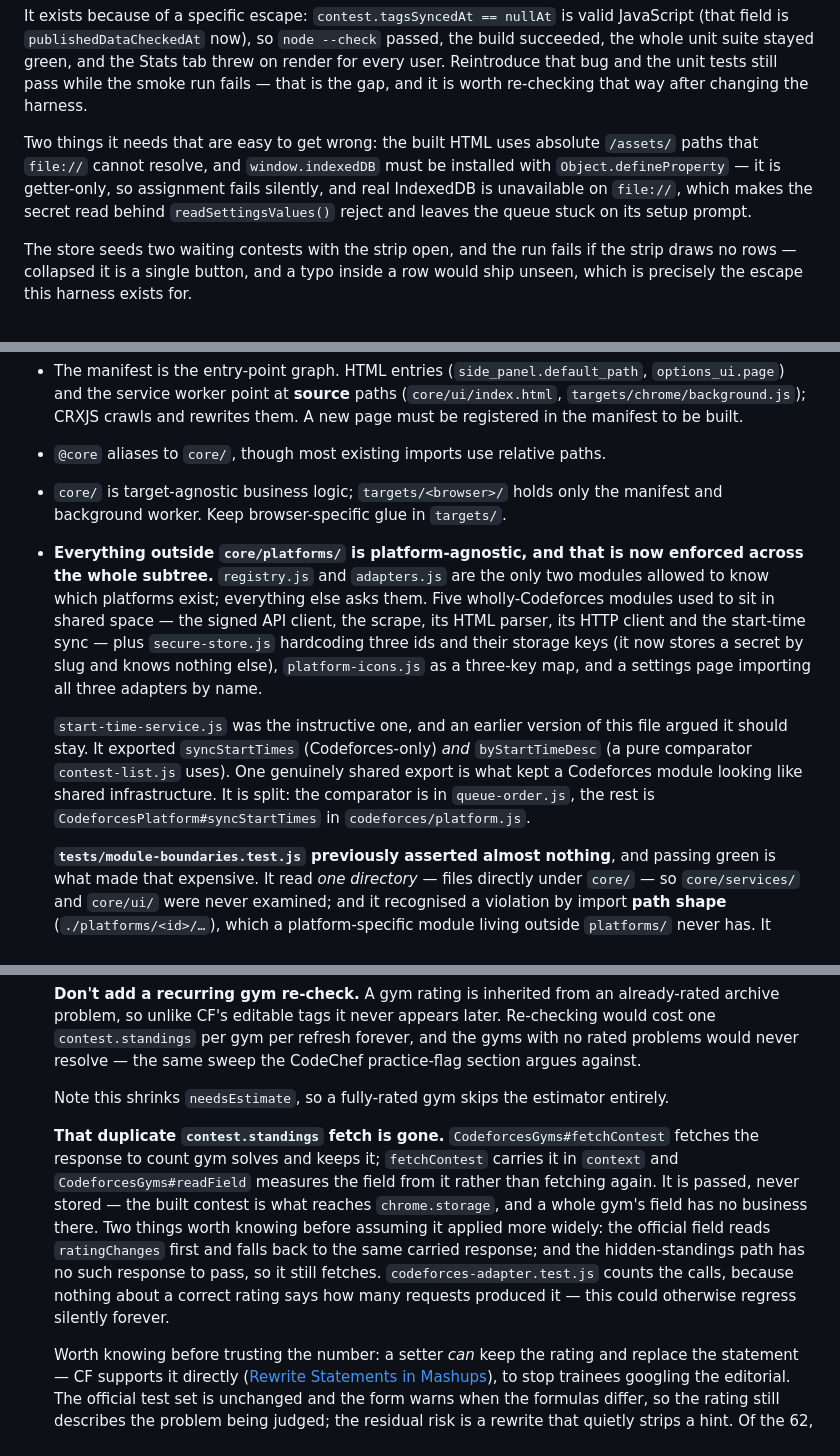
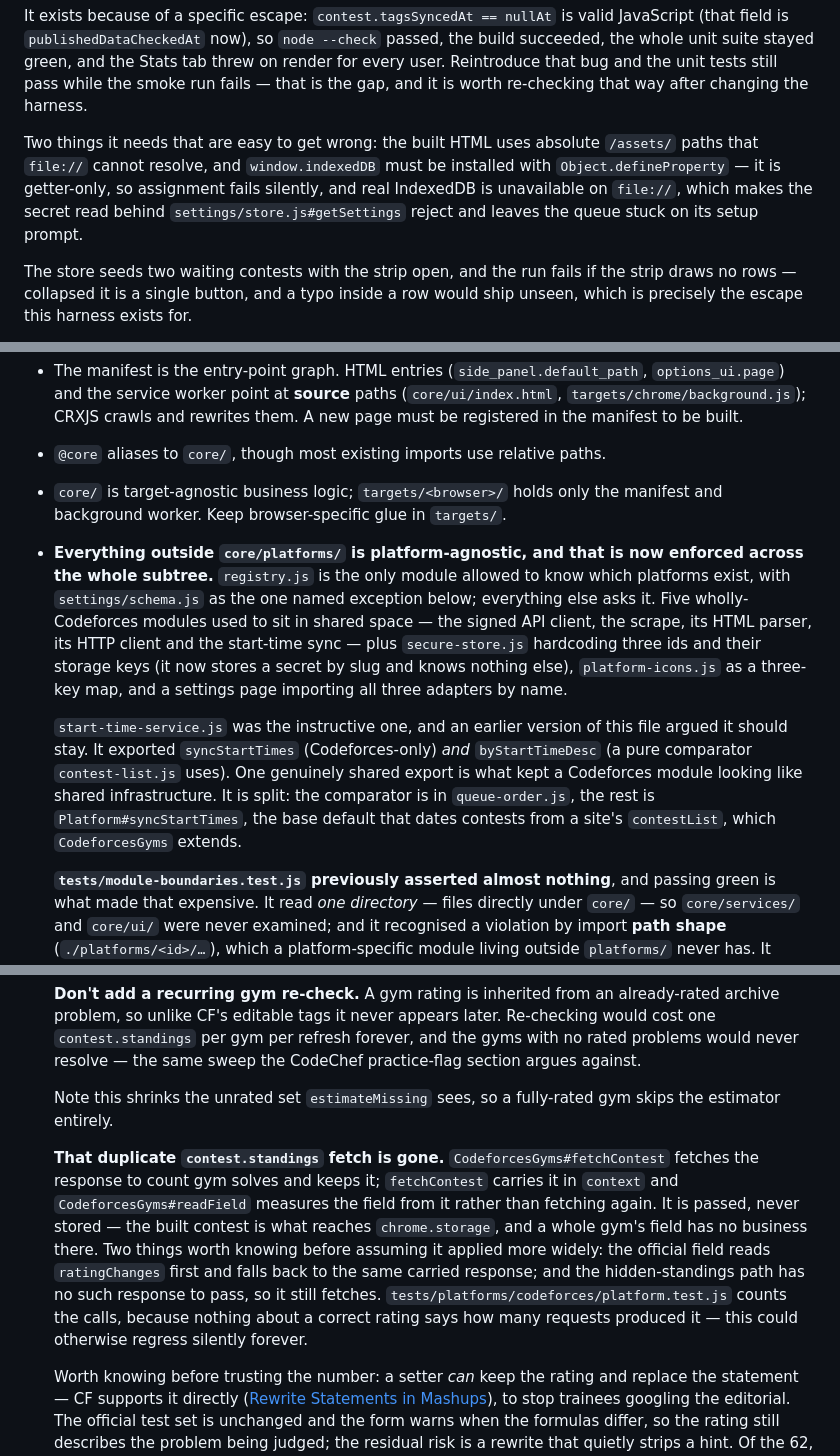
Before and after one commit to jain-arham-hsr/upsolve-tracker, a Markdown page: CLAUDE.md, 3 parts joined by grey strips. Drawn GitHub-style.

```diff
--- a/CLAUDE.md
+++ b/CLAUDE.md
@@ -28,7 +28,7 @@ npm run build:chrome && npm run smoke   # loads the built panel in headless Chro
 
 It exists because of a specific escape: `contest.tagsSyncedAt == nullAt` is valid JavaScript (that field is `publishedDataCheckedAt` now), so `node --check` passed, the build succeeded, the whole unit suite stayed green, and the Stats tab threw on render for every user. Reintroduce that bug and the unit tests still pass while the smoke run fails — that is the gap, and it is worth re-checking that way after changing the harness.
 
-Two things it needs that are easy to get wrong: the built HTML uses absolute `/assets/` paths that `file://` cannot resolve, and `window.indexedDB` must be installed with `Object.defineProperty` — it is getter-only, so assignment fails silently, and real IndexedDB is unavailable on `file://`, which makes the secret read behind `readSettingsValues()` reject and leaves the queue stuck on its setup prompt.
+Two things it needs that are easy to get wrong: the built HTML uses absolute `/assets/` paths that `file://` cannot resolve, and `window.indexedDB` must be installed with `Object.defineProperty` — it is getter-only, so assignment fails silently, and real IndexedDB is unavailable on `file://`, which makes the secret read behind `settings/store.js#getSettings` reject and leaves the queue stuck on its setup prompt.
 
 The store seeds two waiting contests with the strip open, and the run fails if the strip draws no rows — collapsed it is a single button, and a typo inside a row would ship unseen, which is precisely the escape this harness exists for.
 
@@ -87,9 +87,9 @@ The test step is the gate: before it existed the workflow would happily build an
 - The manifest is the entry-point graph. HTML entries (`side_panel.default_path`, `options_ui.page`) and the service worker point at **source** paths (`core/ui/index.html`, `targets/chrome/background.js`); CRXJS crawls and rewrites them. A new page must be registered in the manifest to be built.
 - `@core` aliases to `core/`, though most existing imports use relative paths.
 - `core/` is target-agnostic business logic; `targets/<browser>/` holds only the manifest and background worker. Keep browser-specific glue in `targets/`.
-- **Everything outside `core/platforms/` is platform-agnostic, and that is now enforced across the whole subtree.** `registry.js` and `adapters.js` are the only two modules allowed to know which platforms exist; everything else asks them. Five wholly-Codeforces modules used to sit in shared space — the signed API client, the scrape, its HTML parser, its HTTP client and the start-time sync — plus `secure-store.js` hardcoding three ids and their storage keys (it now stores a secret by slug and knows nothing else), `platform-icons.js` as a three-key map, and a settings page importing all three adapters by name.
+- **Everything outside `core/platforms/` is platform-agnostic, and that is now enforced across the whole subtree.** `registry.js` is the only module allowed to know which platforms exist, with `settings/schema.js` as the one named exception below; everything else asks it. Five wholly-Codeforces modules used to sit in shared space — the signed API client, the scrape, its HTML parser, its HTTP client and the start-time sync — plus `secure-store.js` hardcoding three ids and their storage keys (it now stores a secret by slug and knows nothing else), `platform-icons.js` as a three-key map, and a settings page importing all three adapters by name.
 
-  `start-time-service.js` was the instructive one, and an earlier version of this file argued it should stay. It exported `syncStartTimes` (Codeforces-only) *and* `byStartTimeDesc` (a pure comparator `contest-list.js` uses). One genuinely shared export is what kept a Codeforces module looking like shared infrastructure. It is split: the comparator is in `queue-order.js`, the rest is `CodeforcesPlatform#syncStartTimes` in `codeforces/platform.js`.
+  `start-time-service.js` was the instructive one, and an earlier version of this file argued it should stay. It exported `syncStartTimes` (Codeforces-only) *and* `byStartTimeDesc` (a pure comparator `contest-list.js` uses). One genuinely shared export is what kept a Codeforces module looking like shared infrastructure. It is split: the comparator is in `queue-order.js`, the rest is `Platform#syncStartTimes`, the base default that dates contests from a site's `contestList`, which `CodeforcesGyms` extends.
 
   **`tests/module-boundaries.test.js` previously asserted almost nothing**, and passing green is what made that expensive. It read *one directory* — files directly under `core/` — so `core/services/` and `core/ui/` were never examined; and it recognised a violation by import **path shape** (`./platforms/<id>/…`), which a platform-specific module living outside `platforms/` never has. It could only flag the problem after the move that fixes it. It now walks recursively and checks three things: no import from inside a platform folder, no platform id in comment-stripped code, and no use of a platform's **subtype vocabulary** (`"OFFICIAL"`, `"GYM"`, `"ABC"`) — the leak with no platform name in it. Comment-stripping is essential rather than convenient: every shared module discusses all three platforms in its prose, so a raw scan would fail on documentation and prove nothing.
 
@@ -1069,9 +1069,9 @@ The tag source differs by contest type:
 
   **Don't add a recurring gym re-check.** A gym rating is inherited from an already-rated archive problem, so unlike CF's editable tags it never appears later. Re-checking would cost one `contest.standings` per gym per refresh forever, and the gyms with no rated problems would never resolve — the same sweep the CodeChef practice-flag section argues against.
 
-  Note this shrinks `needsEstimate`, so a fully-rated gym skips the estimator entirely.
+  Note this shrinks the unrated set `estimateMissing` sees, so a fully-rated gym skips the estimator entirely.
 
-  **That duplicate `contest.standings` fetch is gone.** `CodeforcesGyms#fetchContest` fetches the response to count gym solves and keeps it; `fetchContest` carries it in `context` and `CodeforcesGyms#readField` measures the field from it rather than fetching again. It is passed, never stored — the built contest is what reaches `chrome.storage`, and a whole gym's field has no business there. Two things worth knowing before assuming it applied more widely: the official field reads `ratingChanges` first and falls back to the same carried response; and the hidden-standings path has no such response to pass, so it still fetches. `codeforces-adapter.test.js` counts the calls, because nothing about a correct rating says how many requests produced it — this could otherwise regress silently forever.
+  **That duplicate `contest.standings` fetch is gone.** `CodeforcesGyms#fetchContest` fetches the response to count gym solves and keeps it; `fetchContest` carries it in `context` and `CodeforcesGyms#readField` measures the field from it rather than fetching again. It is passed, never stored — the built contest is what reaches `chrome.storage`, and a whole gym's field has no business there. Two things worth knowing before assuming it applied more widely: the official field reads `ratingChanges` first and falls back to the same carried response; and the hidden-standings path has no such response to pass, so it still fetches. `tests/platforms/codeforces/platform.test.js` counts the calls, because nothing about a correct rating says how many requests produced it — this could otherwise regress silently forever.
 
   Worth knowing before trusting the number: a setter *can* keep the rating and replace the statement — CF supports it directly ([Rewrite Statements in Mashups](https://codeforces.com/blog/entry/84795)), to stop trainees googling the editorial. The official test set is unchanged and the form warns when the formulas differ, so the rating still describes the problem being judged; the residual risk is a rewrite that quietly strips a hint. Of the 62, 55 match exactly one archive problem by name with an identical rating and zero disagreements, and a re-*upload* of a rated contest inherits nothing at all (gym 100001 has no ratings and its problem name drifted to "Spreadsheets").
 
```
Also changed, not shown: other parts of CLAUDE.md (+10 -10 lines), README.md (+1 -1 lines).
